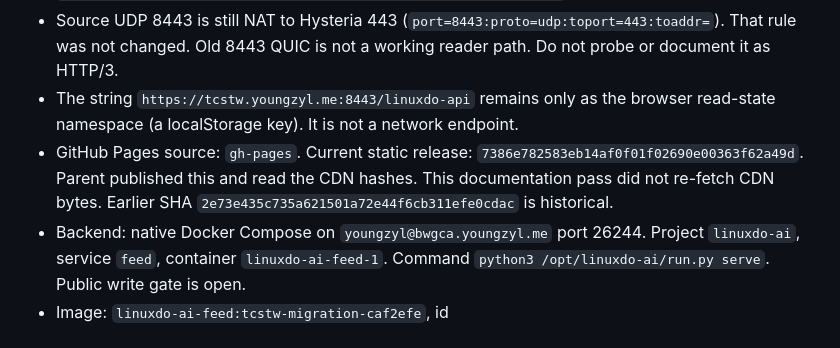
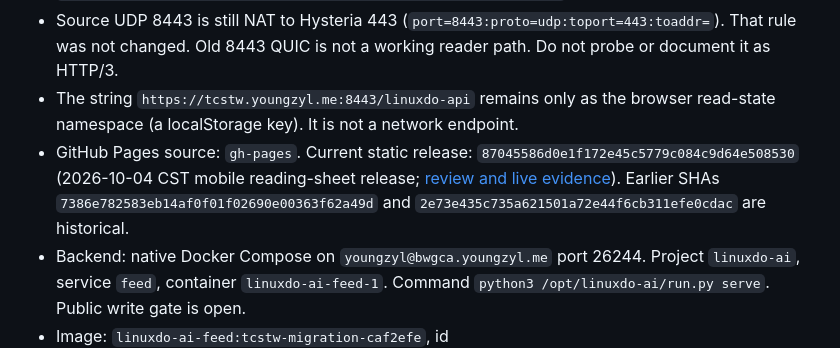
Before and after one commit to youngzyl/linuxdo-ai-feed, a Markdown page: docs/deployment.md, the part around the change. Rendered like a GitHub page.

Commit message:
docs: record mobile reading-sheet release and live checks

```diff
--- a/docs/deployment.md
+++ b/docs/deployment.md
@@ -8,7 +8,7 @@
 - Compatibility forward, not a second writer: source Caddy on tcstw still answers `https://tcstw.youngzyl.me:8444/linuxdo-api` and the TCP site on `tcstw.youngzyl.me` for `/linuxdo-api/*`, then strict-TLS forwards to `https://bwgca.youngzyl.me:8444` with `Host bwgca.youngzyl.me`. Inode `50376053` was preserved. File sha256 after that change: `f45f47269276eb76a7d691d676ab39ab0e60a0cea6d42ee1c681fcfe2fa7d030`.
 - Source UDP 8443 is still NAT to Hysteria 443 (`port=8443:proto=udp:toport=443:toaddr=`). That rule was not changed. Old 8443 QUIC is not a working reader path. Do not probe or document it as HTTP/3.
 - The string `https://tcstw.youngzyl.me:8443/linuxdo-api` remains only as the browser read-state namespace (a localStorage key). It is not a network endpoint.
-- GitHub Pages source: `gh-pages`. Current static release: `7386e782583eb14af0f01f02690e00363f62a49d`. Parent published this and read the CDN hashes. This documentation pass did not re-fetch CDN bytes. Earlier SHA `2e73e435c735a621501a72e44f6cb311efe0cdac` is historical.
+- GitHub Pages source: `gh-pages`. Current static release: `87045586d0e1f172e45c5779c084c9d64e508530` (2026-10-04 CST mobile reading-sheet release; [review and live evidence](drawer-size-release.md)). Earlier SHAs `7386e782583eb14af0f01f02690e00363f62a49d` and `2e73e435c735a621501a72e44f6cb311efe0cdac` are historical.
 - Backend: native Docker Compose on `youngzyl@bwgca.youngzyl.me` port 26244. Project `linuxdo-ai`, service `feed`, container `linuxdo-ai-feed-1`. Command `python3 /opt/linuxdo-ai/run.py serve`. Public write gate is open.
 - Image: `linuxdo-ai-feed:tcstw-migration-caf2efe`, id `sha256:a6ea511f74b8e824328465782f89c89b6cc91e745f7238b9e3aeb21654fe4aed`.
 - Source user unit `linuxdo-ai-feed.service` is inactive, MainPID 0, disabled. Data remains on tcstw for rollback. No second writer.
```
Also changed, not shown: docs/drawer-size-release.md (added, +25 -0 lines).
